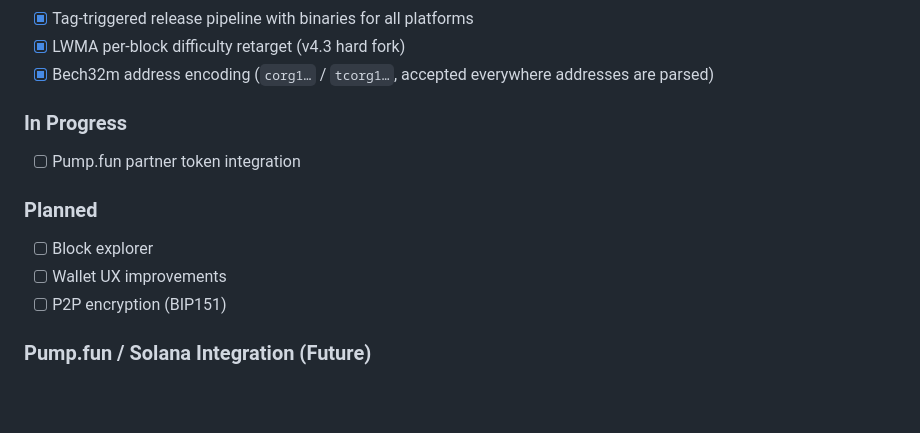
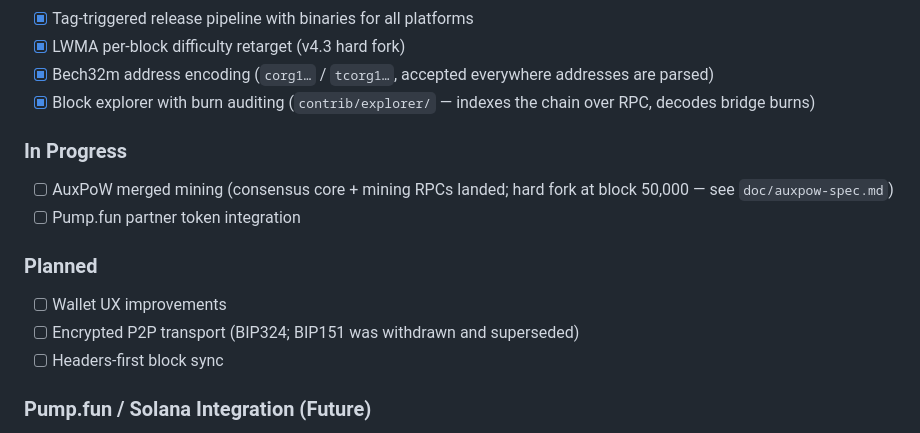
Before and after one commit to corgicoin/corgicoin, a Markdown page: README.md, the part around the change. GitHub-like rendering; blank space fills up the shorter version.

Commit message:
Sync README roadmap: explorer done, AuxPoW in progress, fix BIP151 note
- Block explorer moved to Completed (shipped in PR #35)
- AuxPoW merged mining added to In Progress (core + RPCs landed, fork at 50,000)
- P2P encryption corrected: BIP151 was withdrawn; the live spec is BIP324
- Headers-first sync added to Planned

Co-Authored-By: Claude Fable 5 <noreply@anthropic.com>
Claude-Session: https://claude.ai/code/session_013NhJ1BQbasE5QDQjP61ARZ

```diff
--- a/README.md
+++ b/README.md
@@ -176,14 +176,16 @@ rpcport=62555
 - [x] Tag-triggered release pipeline with binaries for all platforms
 - [x] LWMA per-block difficulty retarget (v4.3 hard fork)
 - [x] Bech32m address encoding (`corg1…` / `tcorg1…`, accepted everywhere addresses are parsed)
+- [x] Block explorer with burn auditing (`contrib/explorer/` — indexes the chain over RPC, decodes bridge burns)
 
 ### In Progress
+- [ ] AuxPoW merged mining (consensus core + mining RPCs landed; hard fork at block 50,000 — see `doc/auxpow-spec.md`)
 - [ ] Pump.fun partner token integration
 
 ### Planned
-- [ ] Block explorer
 - [ ] Wallet UX improvements
-- [ ] P2P encryption (BIP151)
+- [ ] Encrypted P2P transport (BIP324; BIP151 was withdrawn and superseded)
+- [ ] Headers-first block sync
 
 ### Pump.fun / Solana Integration (Future)
 
```
